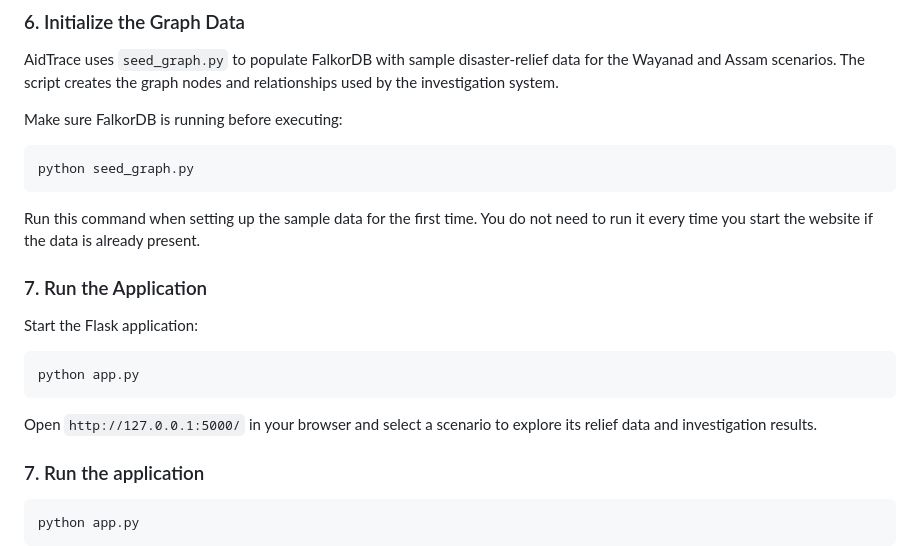
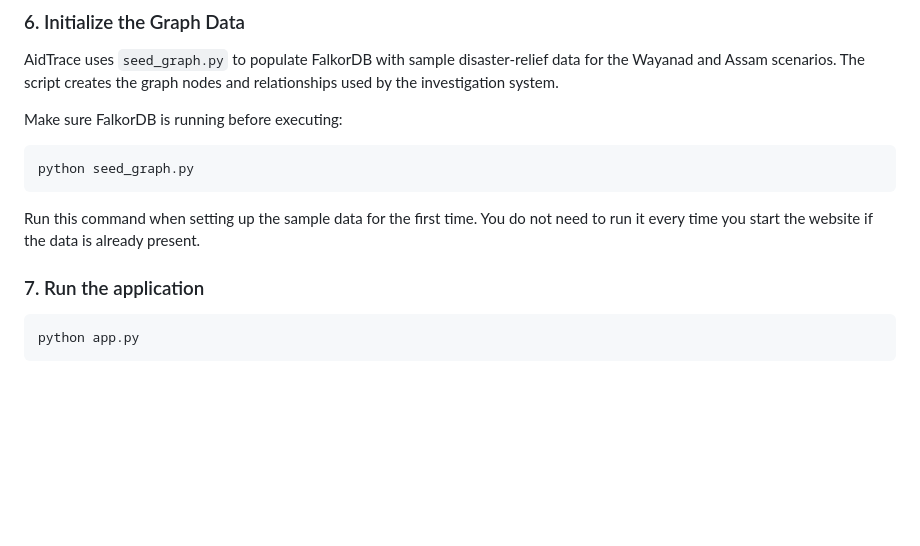
Before and after one commit to YADHUKISHANTR/AidTrace, a Markdown page: README.md, the part around the change. GitHub-like rendering; blank space fills up the shorter version.

````diff
--- a/README.md
+++ b/README.md
@@ -150,15 +150,7 @@ python seed_graph.py
 
 Run this command when setting up the sample data for the first time. You do not need to run it every time you start the website if the data is already present.
 
-### 7. Run the Application
 
-Start the Flask application:
-
-```bash
-python app.py
-```
-
-Open `http://127.0.0.1:5000/` in your browser and select a scenario to explore its relief data and investigation results.
 
 ### 7. Run the application
 
````
